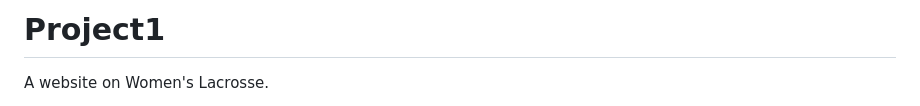
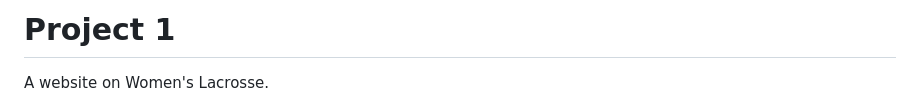
Before and after one commit to katherinewadge-berrospi/Project1, a Markdown page: README.md, the part around one of its changes. Rendered like a GitHub page.

```diff
--- a/README.md
+++ b/README.md
@@ -1,4 +1,4 @@
-# Project1
+# Project 1
 A website on Women's Lacrosse.
 
 Desktop:
```
Also changed, not shown: other parts of README.md (+13 -0 lines).
